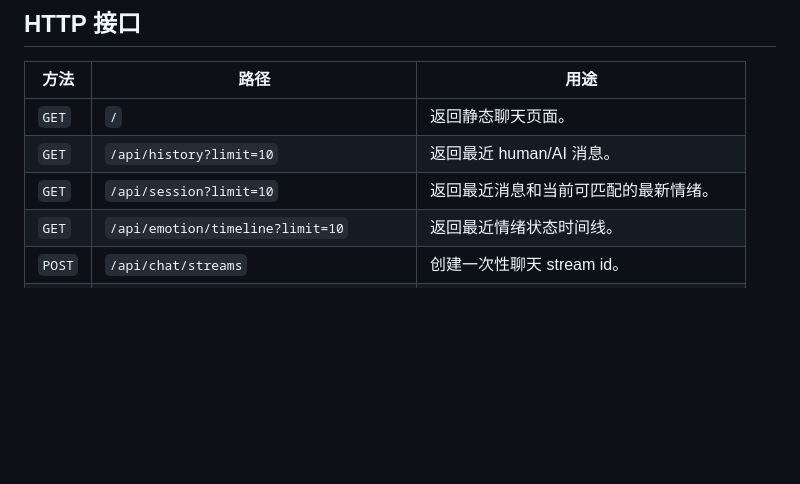
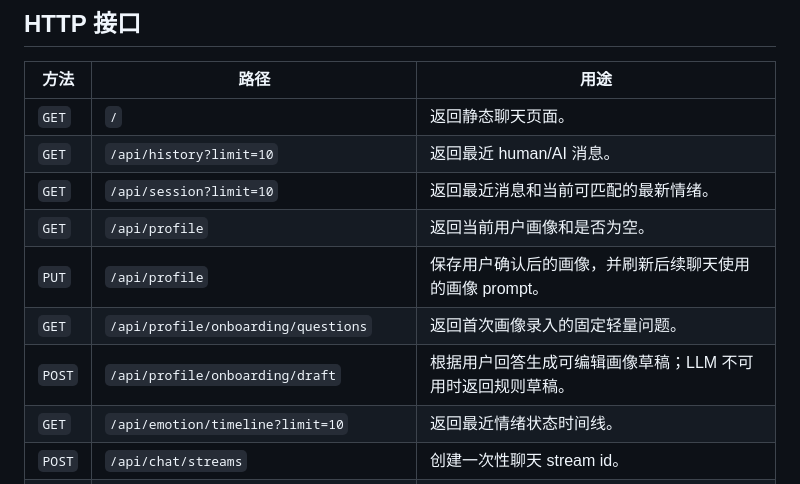
Before and after one commit to n0rk1n/HDU-erc, a Markdown page: README.md, the part around the change. Drawn GitHub-style; blank space fills up the shorter version.

Commit message:
docs: list profile onboarding endpoints

```diff
--- a/README.md
+++ b/README.md
@@ -97,6 +97,10 @@ http://127.0.0.1:8000
 | `GET` | `/` | 返回静态聊天页面。 |
 | `GET` | `/api/history?limit=10` | 返回最近 human/AI 消息。 |
 | `GET` | `/api/session?limit=10` | 返回最近消息和当前可匹配的最新情绪。 |
+| `GET` | `/api/profile` | 返回当前用户画像和是否为空。 |
+| `PUT` | `/api/profile` | 保存用户确认后的画像，并刷新后续聊天使用的画像 prompt。 |
+| `GET` | `/api/profile/onboarding/questions` | 返回首次画像录入的固定轻量问题。 |
+| `POST` | `/api/profile/onboarding/draft` | 根据用户回答生成可编辑画像草稿；LLM 不可用时返回规则草稿。 |
 | `GET` | `/api/emotion/timeline?limit=10` | 返回最近情绪状态时间线。 |
 | `POST` | `/api/chat/streams` | 创建一次性聊天 stream id。 |
 | `GET` | `/api/chat/streams/{stream_id}` | 消费 SSE 聊天流；同一 id 只能消费一次。 |
```
